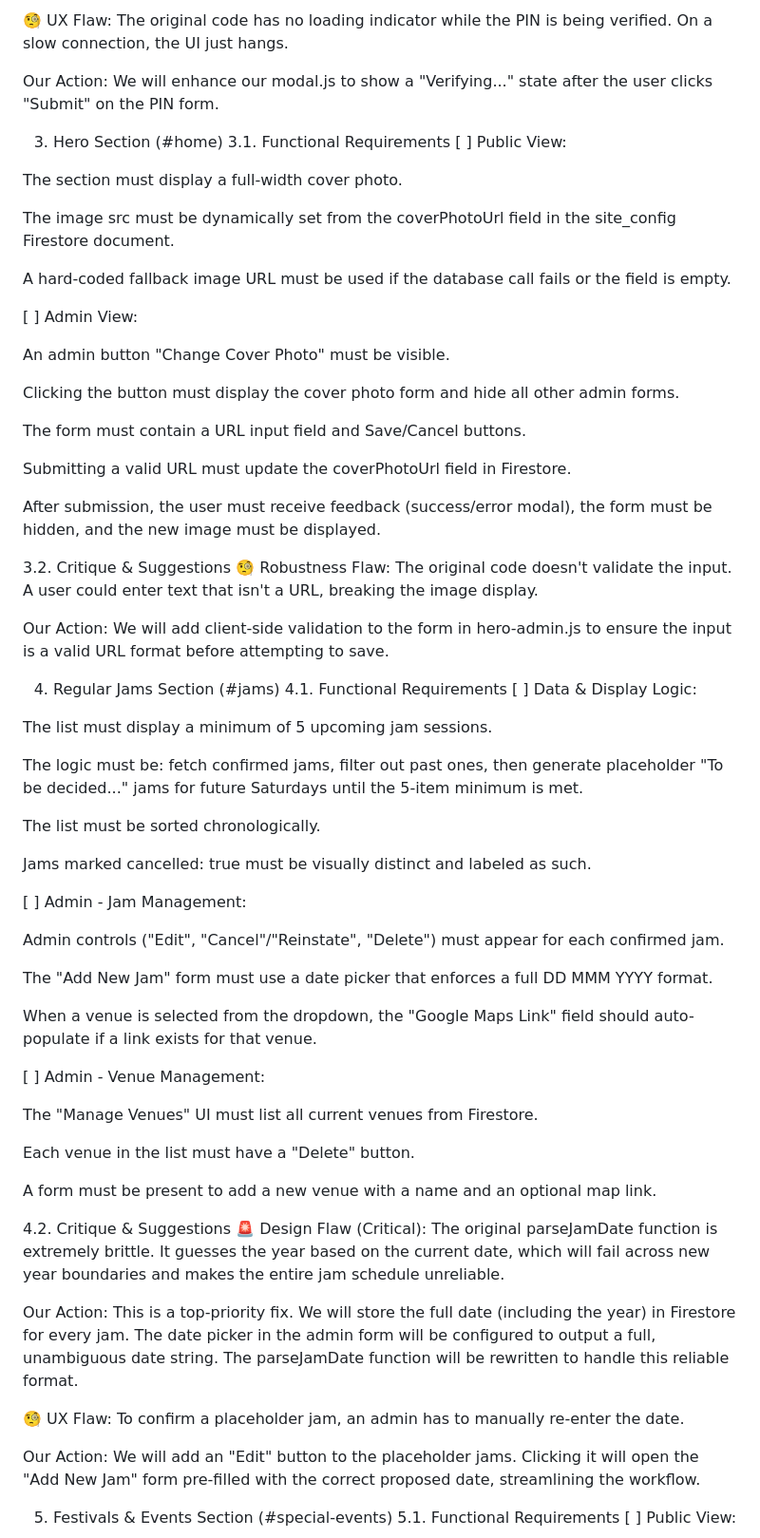
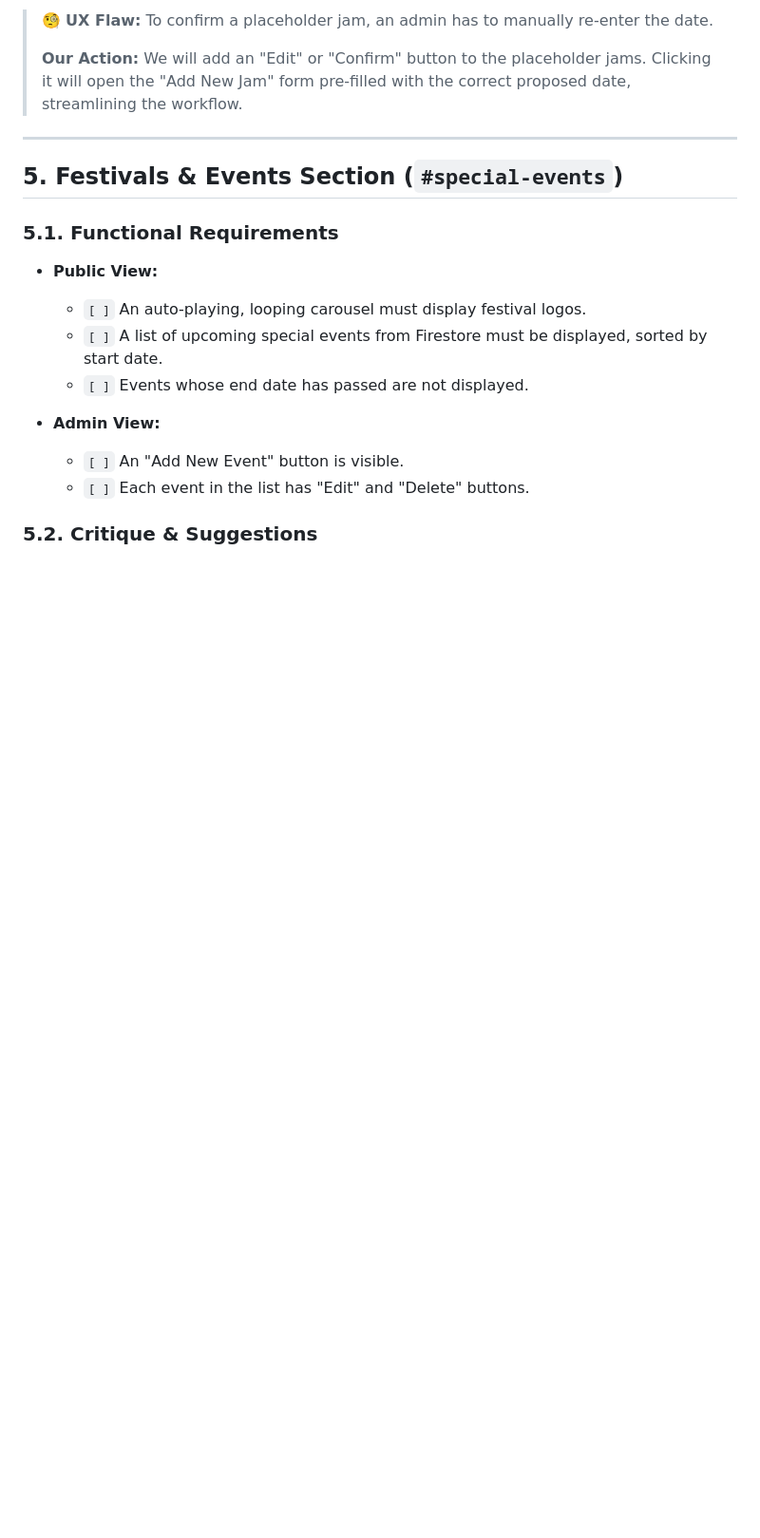
Before and after one commit to donnachab/jam, a Markdown page: public/spec.md, the part around one of its changes. Shown at 95% size. Rendered like a GitHub page; blank space fills up the shorter version.

```diff
--- a/public/spec.md
+++ b/public/spec.md
@@ -63,73 +108,21 @@ Our Action: The new admin-mode.js must send the PIN in the body of an HTTP POST
 
-🧐 UX Flaw: The original code has no loading indicator while the PIN is being verified. On a slow connection, the UI just hangs.
+> 🧐 **UX Flaw:** To confirm a placeholder jam, an admin has to manually re-enter the date.
+>
+> **Our Action:** We will add an "Edit" or "Confirm" button to the placeholder jams. Clicking it will open the "Add New Jam" form pre-filled with the correct proposed date, streamlining the workflow.
 
-Our Action: We will enhance our modal.js to show a "Verifying..." state after the user clicks "Submit" on the PIN form.
+---
+## 5. Festivals & Events Section (`#special-events`)
 
-3. Hero Section (#home)
-3.1. Functional Requirements
-[ ] Public View:
+### 5.1. Functional Requirements
 
-The section must display a full-width cover photo.
+* **Public View:**
+    * `[ ]` An auto-playing, looping carousel must display festival logos.
+    * `[ ]` A list of upcoming special events from Firestore must be displayed, sorted by start date.
+    * `[ ]` Events whose end date has passed are not displayed.
 
-The image src must be dynamically set from the coverPhotoUrl field in the site_config Firestore document.
+* **Admin View:**
+    * `[ ]` An "Add New Event" button is visible.
+    * `[ ]` Each event in the list has "Edit" and "Delete" buttons.
 
-A hard-coded fallback image URL must be used if the database call fails or the field is empty.
+### 5.2. Critique & Suggestions
 
-[ ] Admin View:
-
-An admin button "Change Cover Photo" must be visible.
-
-Clicking the button must display the cover photo form and hide all other admin forms.
-
-The form must contain a URL input field and Save/Cancel buttons.
-
-Submitting a valid URL must update the coverPhotoUrl field in Firestore.
-
-After submission, the user must receive feedback (success/error modal), the form must be hidden, and the new image must be displayed.
-
-3.2. Critique & Suggestions
-🧐 Robustness Flaw: The original code doesn't validate the input. A user could enter text that isn't a URL, breaking the image display.
-
-Our Action: We will add client-side validation to the form in hero-admin.js to ensure the input is a valid URL format before attempting to save.
-
-4. Regular Jams Section (#jams)
-4.1. Functional Requirements
-[ ] Data & Display Logic:
-
-The list must display a minimum of 5 upcoming jam sessions.
-
-The logic must be: fetch confirmed jams, filter out past ones, then generate placeholder "To be decided..." jams for future Saturdays until the 5-item minimum is met.
-
-The list must be sorted chronologically.
-
-Jams marked cancelled: true must be visually distinct and labeled as such.
-
-[ ] Admin - Jam Management:
-
-Admin controls ("Edit", "Cancel"/"Reinstate", "Delete") must appear for each confirmed jam.
-
-The "Add New Jam" form must use a date picker that enforces a full DD MMM YYYY format.
-
-When a venue is selected from the dropdown, the "Google Maps Link" field should auto-populate if a link exists for that venue.
-
-[ ] Admin - Venue Management:
-
-The "Manage Venues" UI must list all current venues from Firestore.
-
-Each venue in the list must have a "Delete" button.
-
-A form must be present to add a new venue with a name and an optional map link.
-
-4.2. Critique & Suggestions
-🚨 Design Flaw (Critical): The original parseJamDate function is extremely brittle. It guesses the year based on the current date, which will fail across new year boundaries and makes the entire jam schedule unreliable.
-
-Our Action: This is a top-priority fix. We will store the full date (including the year) in Firestore for every jam. The date picker in the admin form will be configured to output a full, unambiguous date string. The parseJamDate function will be rewritten to handle this reliable format.
-
-🧐 UX Flaw: To confirm a placeholder jam, an admin has to manually re-enter the date.
-
-Our Action: We will add an "Edit" button to the placeholder jams. Clicking it will open the "Add New Jam" form pre-filled with the correct proposed date, streamlining the workflow.
-
-5. Festivals & Events Section (#special-events)
-5.1. Functional Requirements
-[ ] Public View:
-
```
Also changed, not shown: other parts of public/spec.md (+82 -52 lines).
